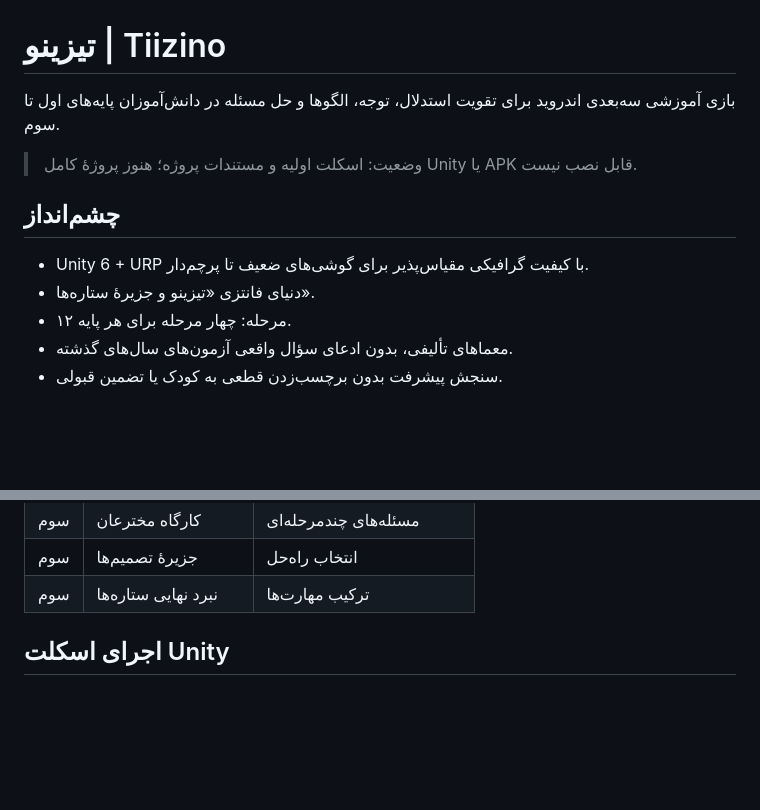
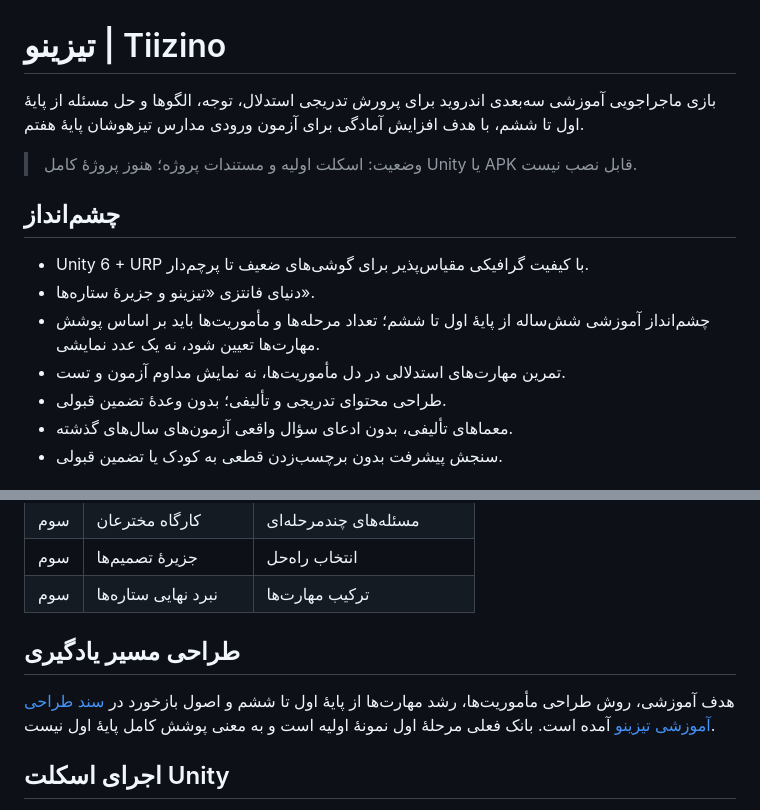
Before and after one commit to topaltopalchi-ship-it/tizino-game, a Markdown page: README.md, 2 parts joined by grey strips. Rendered like a GitHub page; blank space fills up the shorter version.

Commit message:
Align project vision with grades 1-6 gifted exam preparation

```diff
--- a/README.md
+++ b/README.md
@@ -1,13 +1,15 @@
 # تیزینو | Tiizino
 
-بازی آموزشی سه‌بعدی اندروید برای تقویت استدلال، توجه، الگوها و حل مسئله در دانش‌آموزان پایه‌های اول تا سوم.
+بازی ماجراجویی آموزشی سه‌بعدی اندروید برای پرورش تدریجی استدلال، توجه، الگوها و حل مسئله از پایهٔ اول تا ششم، با هدف افزایش آمادگی برای آزمون ورودی مدارس تیزهوشان پایهٔ هفتم.
 
 > وضعیت: اسکلت اولیه و مستندات پروژه؛ هنوز پروژهٔ کامل Unity یا APK قابل نصب نیست.
 
 ## چشم‌انداز
 - Unity 6 + URP با کیفیت گرافیکی مقیاس‌پذیر برای گوشی‌های ضعیف تا پرچم‌دار.
 - دنیای فانتزی «تیزینو و جزیرهٔ ستاره‌ها».
-- ۱۲ مرحله: چهار مرحله برای هر پایه.
+- چشم‌انداز آموزشی شش‌ساله از پایهٔ اول تا ششم؛ تعداد مرحله‌ها و مأموریت‌ها باید بر اساس پوشش مهارت‌ها تعیین شود، نه یک عدد نمایشی.
+- تمرین مهارت‌های استدلالی در دل مأموریت‌ها، نه نمایش مداوم آزمون و تست.
+- طراحی محتوای تدریجی و تألیفی؛ بدون وعدهٔ تضمین قبولی.
 - معماهای تألیفی، بدون ادعای سؤال واقعی آزمون‌های سال‌های گذشته.
 - سنجش پیشرفت بدون برچسب‌زدن قطعی به کودک یا تضمین قبولی.
 
@@ -26,6 +28,10 @@
 | سوم | کارگاه مخترعان | مسئله‌های چندمرحله‌ای |
 | سوم | جزیرهٔ تصمیم‌ها | انتخاب راه‌حل |
 | سوم | نبرد نهایی ستاره‌ها | ترکیب مهارت‌ها |
+
+## طراحی مسیر یادگیری
+
+هدف آموزشی، روش طراحی مأموریت‌ها، رشد مهارت‌ها از پایهٔ اول تا ششم و اصول بازخورد در [سند طراحی آموزشی تیزینو](Docs/LEARNING_DESIGN_FA.md) آمده است. بانک فعلی مرحلهٔ اول نمونهٔ اولیه است و به معنی پوشش کامل پایهٔ اول نیست.
 
 ## اجرای اسکلت Unity
 
```
